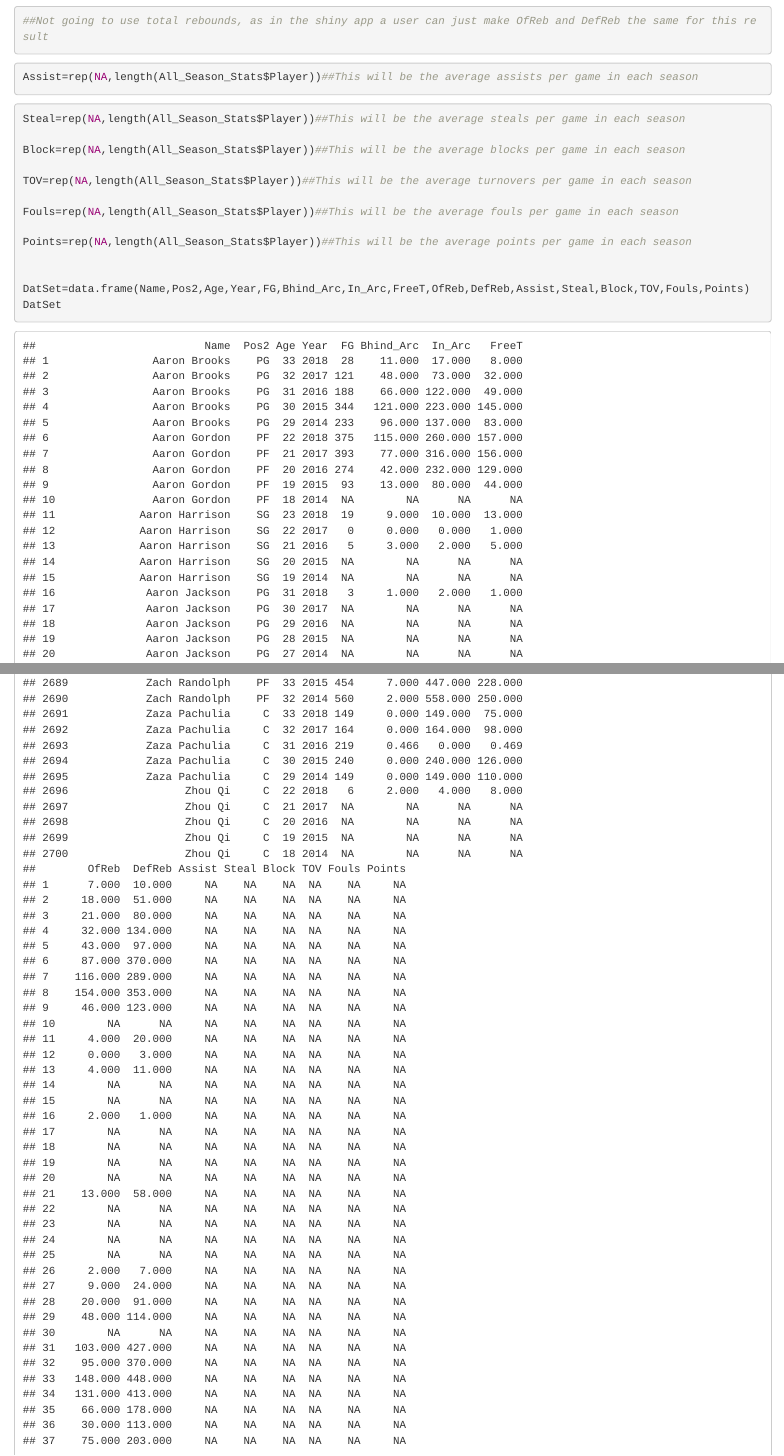
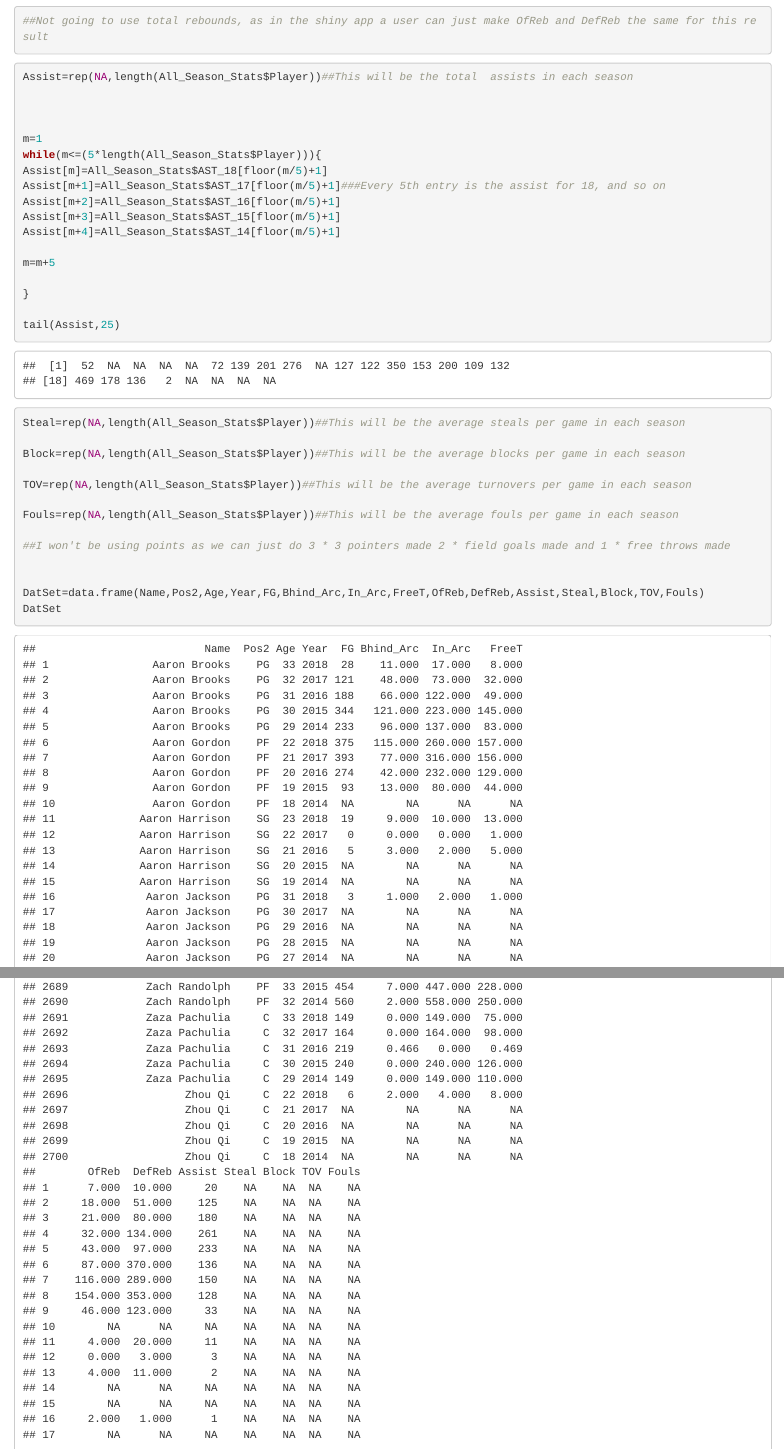
Before and after one commit to ConradManaugh/Fantasy_Basketball_Project, an R Markdown document (Regression_Examples.Rmd): the page in a window 1100 px wide, from 5720 px down, and a second part further down, joined at a grey line. The pictures show the output file Regression_Examples.html that the author committed with the source, opened offline.

Commit message:
Found assists, decided against using points total

````diff
--- a/Regression_Examples.Rmd
+++ b/Regression_Examples.Rmd
@@ -242,11 +242,25 @@ tail(DefReb,25)
 ```
 
 
-```{r}
+```{r finding assist}
 
-Assist=rep(NA,length(All_Season_Stats$Player))##This will be the average assists per game in each season
+Assist=rep(NA,length(All_Season_Stats$Player))##This will be the total  assists in each season
 
 
+
+m=1
+while(m<=(5*length(All_Season_Stats$Player))){
+Assist[m]=All_Season_Stats$AST_18[floor(m/5)+1]
+Assist[m+1]=All_Season_Stats$AST_17[floor(m/5)+1]###Every 5th entry is the assist for 18, and so on
+Assist[m+2]=All_Season_Stats$AST_16[floor(m/5)+1]
+Assist[m+3]=All_Season_Stats$AST_15[floor(m/5)+1]
+Assist[m+4]=All_Season_Stats$AST_14[floor(m/5)+1]
+
+m=m+5
+
+}
+
+tail(Assist,25)
 ```
 
 ```{r}
@@ -259,10 +273,10 @@ TOV=rep(NA,length(All_Season_Stats$Player))##This will be the average turnovers
 
 Fouls=rep(NA,length(All_Season_Stats$Player))##This will be the average fouls per game in each season
 
-Points=rep(NA,length(All_Season_Stats$Player))##This will be the average points per game in each season
+##I won't be using points as we can just do 3 * 3 pointers made 2 * field goals made and 1 * free throws made
 
 
-DatSet=data.frame(Name,Pos2,Age,Year,FG,Bhind_Arc,In_Arc,FreeT,OfReb,DefReb,Assist,Steal,Block,TOV,Fouls,Points)
+DatSet=data.frame(Name,Pos2,Age,Year,FG,Bhind_Arc,In_Arc,FreeT,OfReb,DefReb,Assist,Steal,Block,TOV,Fouls)
 DatSet
 
 ```
````
Also changed, not shown: Regression_Examples.html.
